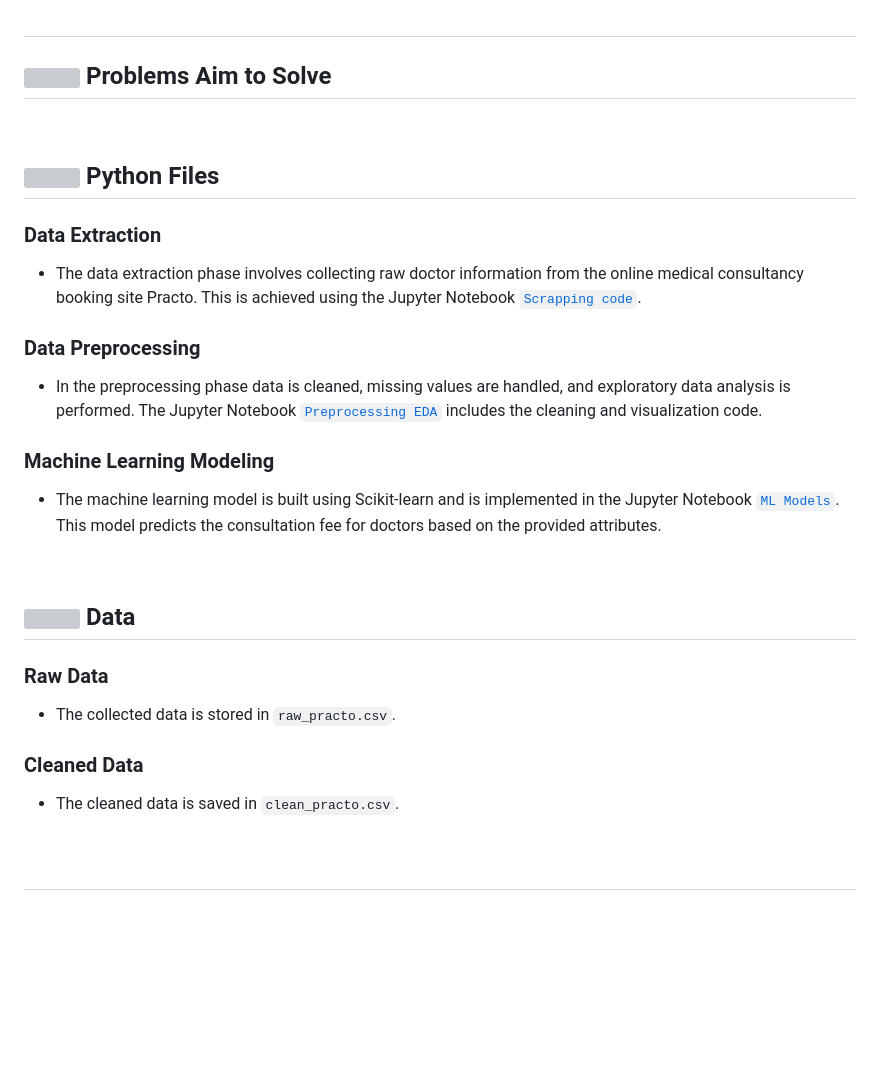
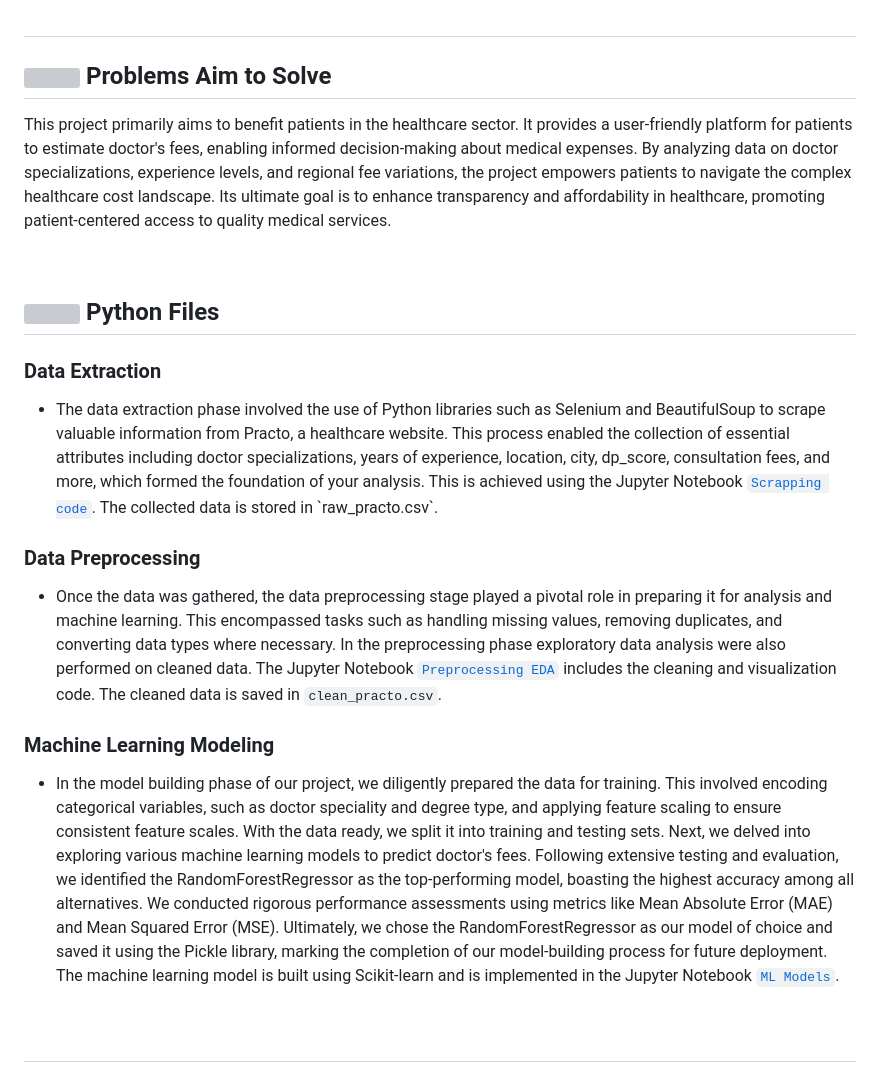
Before and after one commit to Pragya-011/Doctor-Fee-Prediction, a Markdown page: README.md, the part around the change. Drawn GitHub-style; blank space fills up the shorter version; grey boxes are pictures that could not be loaded.

```diff
--- a/README.md
+++ b/README.md
@@ -54,7 +54,7 @@ The main objective is to predict doctor consultation fees based on the following
 <br>
 
 ## <h2 class="section-heading" id="objective"><a href="your_link_here"><img src="https://i.pinimg.com/originals/ca/d1/3b/cad13bab63529947fa266158bebf8c05.gif" width="50" height="50"></a> Problems Aim to Solve</h2>
-
+This project primarily aims to benefit patients in the healthcare sector. It provides a user-friendly platform for patients to estimate doctor's fees, enabling informed decision-making about medical expenses. By analyzing data on doctor specializations, experience levels, and regional fee variations, the project empowers patients to navigate the complex healthcare cost landscape. Its ultimate goal is to enhance transparency and affordability in healthcare, promoting patient-centered access to quality medical services.
 
 
 <br>
@@ -62,23 +62,14 @@ The main objective is to predict doctor consultation fees based on the following
 ## <a href="#python-files"><img src="https://user-images.githubusercontent.com/74038190/212257472-08e52665-c503-4bd9-aa20-f5a4dae769b5.gif" width="45" height="45"></a> **Python Files**
 
 ### Data Extraction
-- The data extraction phase involves collecting raw doctor information from the online medical consultancy booking site Practo. This is achieved using the Jupyter Notebook [`Scrapping code`](#Python%20File/Scrapping%20code.ipynb`).
+- The data extraction phase involved the use of Python libraries such as Selenium and BeautifulSoup to scrape valuable information from Practo, a healthcare website. This process enabled the collection of essential attributes including doctor specializations, years of experience, location, city, dp_score, consultation fees, and more, which formed the foundation of your analysis. This is achieved using the Jupyter Notebook [`Scrapping code`](#Python%20File/Scrapping%20code.ipynb`). The collected data is stored in `raw_practo.csv`.
 
 ### Data Preprocessing
-- In the preprocessing phase data is cleaned, missing values are handled, and exploratory data analysis is performed. The Jupyter Notebook [`Preprocessing EDA`](#Python%20File/Preprocessing_EDA.ipynb) includes the cleaning and visualization code.
+- Once the data was gathered, the data preprocessing stage played a pivotal role in preparing it for analysis and machine learning. This encompassed tasks such as handling missing values, removing duplicates, and converting data types where necessary. In the preprocessing phase exploratory data analysis were also performed on cleaned data. The Jupyter Notebook [`Preprocessing EDA`](#Python%20File/Preprocessing_EDA.ipynb) includes the cleaning and visualization code. The cleaned data is saved in `clean_practo.csv`.
 
 ### Machine Learning Modeling
-- The machine learning model is built using Scikit-learn and is implemented in the Jupyter Notebook [`ML Models`](#Python%20File/ML_Models.ipynb). This model predicts the consultation fee for doctors based on the provided attributes.
-
-<br>
-
-## <a href="#Data"><img src="https://ps.w.org/post-to-csv/assets/icon-256x256.gif?rev=2620179" width="50" height="50"></a> **Data**
-
-### Raw Data
-- The collected data is stored in `raw_practo.csv`.
-
-### Cleaned Data
-- The cleaned data is saved in `clean_practo.csv`.
+- In the model building phase of our project, we diligently prepared the data for training. This involved encoding categorical variables, such as doctor speciality and degree type, and applying feature scaling to ensure consistent feature scales. With the data ready, we split it into training and testing sets. Next, we delved into exploring various machine learning models to predict doctor's fees. Following extensive testing and evaluation, we identified the RandomForestRegressor as the top-performing model, boasting the highest accuracy among all alternatives. We conducted rigorous performance assessments using metrics like Mean Absolute Error (MAE) and Mean Squared Error (MSE). Ultimately, we chose the RandomForestRegressor as our model of choice and saved it using the Pickle library, marking the completion of our model-building process for future deployment.
+The machine learning model is built using Scikit-learn and is implemented in the Jupyter Notebook [`ML Models`](#Python%20File/ML_Models.ipynb).
 
 <br>
 
```
